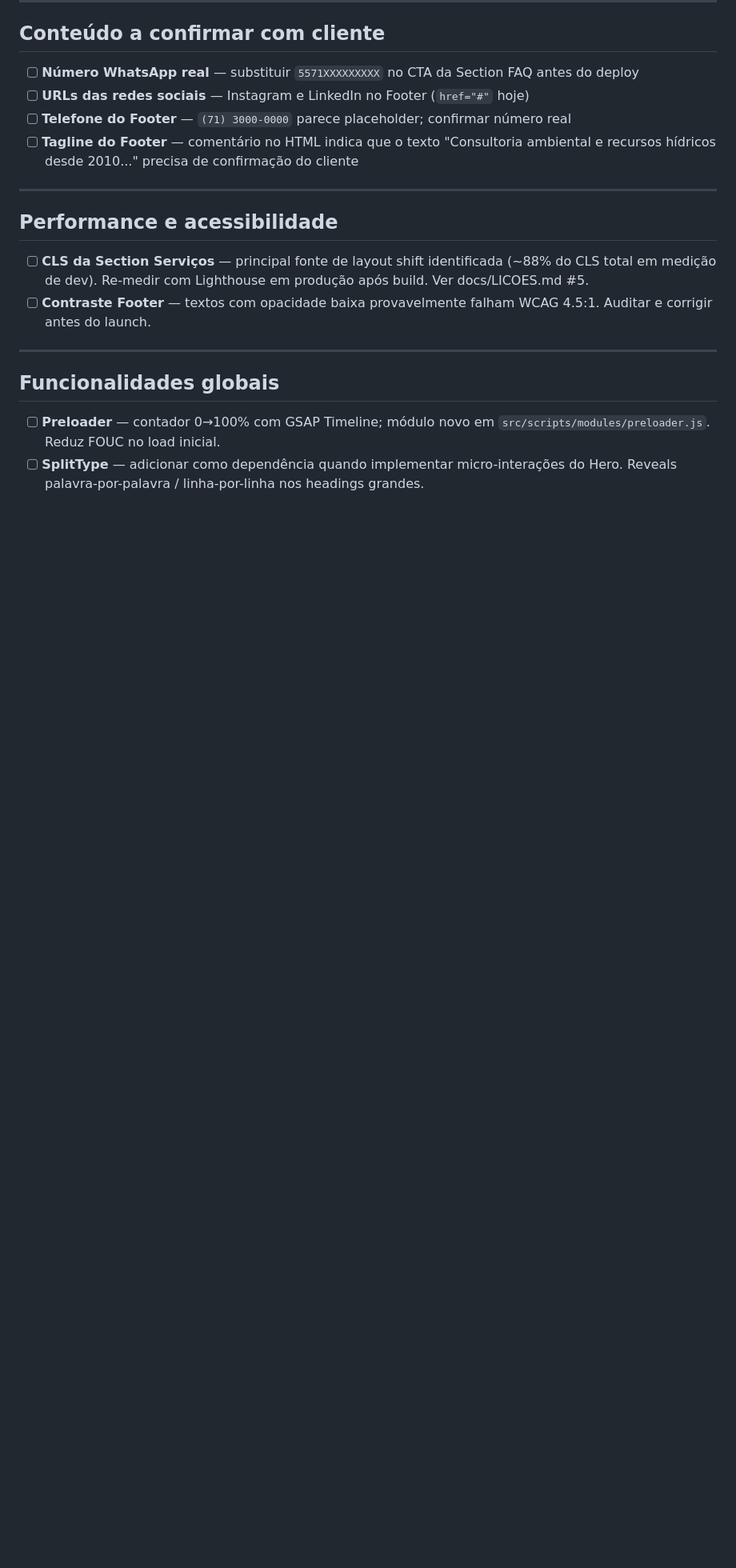
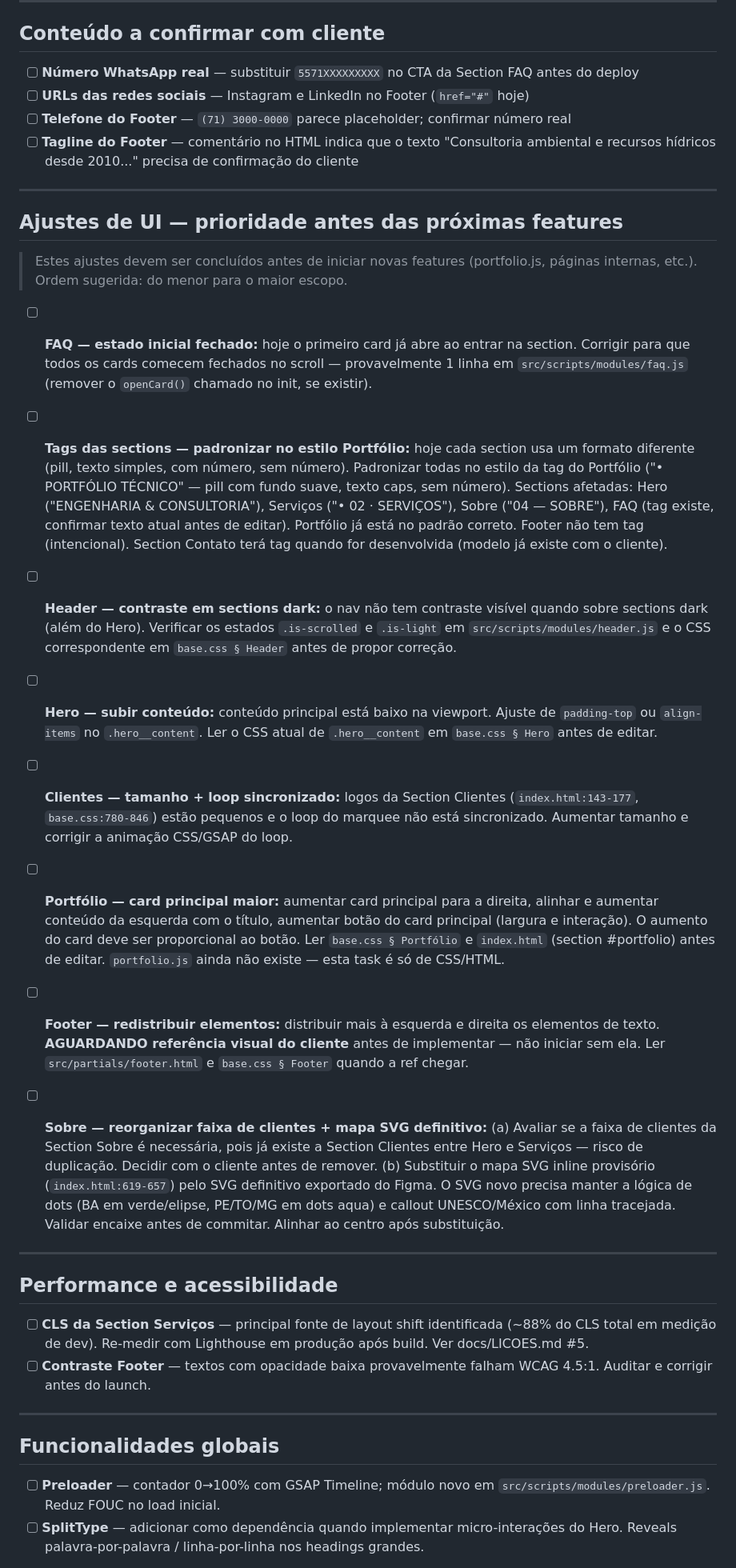
Before and after one commit to FerndsTech/Final-FjAmbiental, a Markdown page: docs/PENDENCIAS.md, the part around the change. Shown at 80% size. Drawn GitHub-style; blank space fills up the shorter version.

Commit message:
docs: adiciona bloco de ajustes de UI ao PENDENCIAS.md

```diff
--- a/docs/PENDENCIAS.md
+++ b/docs/PENDENCIAS.md
@@ -35,6 +35,65 @@
 - [ ] **Tagline do Footer** — comentário no HTML indica que o texto
   "Consultoria ambiental e recursos hídricos desde 2010..." precisa de
   confirmação do cliente
+
+---
+
+## Ajustes de UI — prioridade antes das próximas features
+
+> Estes ajustes devem ser concluídos antes de iniciar novas features
+> (portfolio.js, páginas internas, etc.). Ordem sugerida: do menor
+> para o maior escopo.
+
+- [ ] **FAQ — estado inicial fechado:** hoje o primeiro card já abre
+  ao entrar na section. Corrigir para que todos os cards comecem
+  fechados no scroll — provavelmente 1 linha em `src/scripts/modules/faq.js`
+  (remover o `openCard()` chamado no init, se existir).
+
+- [ ] **Tags das sections — padronizar no estilo Portfólio:** hoje cada
+  section usa um formato diferente (pill, texto simples, com número, sem
+  número). Padronizar todas no estilo da tag do Portfólio ("• PORTFÓLIO
+  TÉCNICO" — pill com fundo suave, texto caps, sem número).
+  Sections afetadas: Hero ("ENGENHARIA & CONSULTORIA"), Serviços
+  ("• 02 · SERVIÇOS"), Sobre ("04 — SOBRE"), FAQ (tag existe, confirmar
+  texto atual antes de editar). Portfólio já está no padrão correto.
+  Footer não tem tag (intencional). Section Contato terá tag quando
+  for desenvolvida (modelo já existe com o cliente).
+
+- [ ] **Header — contraste em sections dark:** o nav não tem contraste
+  visível quando sobre sections dark (além do Hero). Verificar os estados
+  `.is-scrolled` e `.is-light` em `src/scripts/modules/header.js` e o
+  CSS correspondente em `base.css § Header` antes de propor correção.
+
+- [ ] **Hero — subir conteúdo:** conteúdo principal está baixo na
+  viewport. Ajuste de `padding-top` ou `align-items` no `.hero__content`.
+  Ler o CSS atual de `.hero__content` em `base.css § Hero` antes de editar.
+
+- [ ] **Clientes — tamanho + loop sincronizado:** logos da Section
+  Clientes (`index.html:143-177`, `base.css:780-846`) estão pequenos e
+  o loop do marquee não está sincronizado. Aumentar tamanho e corrigir
+  a animação CSS/GSAP do loop.
+
+- [ ] **Portfólio — card principal maior:** aumentar card principal para
+  a direita, alinhar e aumentar conteúdo da esquerda com o título,
+  aumentar botão do card principal (largura e interação). O aumento do
+  card deve ser proporcional ao botão. Ler `base.css § Portfólio` e
+  `index.html` (section #portfolio) antes de editar. `portfolio.js`
+  ainda não existe — esta task é só de CSS/HTML.
+
+- [ ] **Footer — redistribuir elementos:** distribuir mais à esquerda e
+  direita os elementos de texto. **AGUARDANDO referência visual do
+  cliente** antes de implementar — não iniciar sem ela. Ler
+  `src/partials/footer.html` e `base.css § Footer` quando a ref chegar.
+
+- [ ] **Sobre — reorganizar faixa de clientes + mapa SVG definitivo:**
+  (a) Avaliar se a faixa de clientes da Section Sobre é necessária, pois
+  já existe a Section Clientes entre Hero e Serviços — risco de duplicação.
+  Decidir com o cliente antes de remover.
+  (b) Substituir o mapa SVG inline provisório (`index.html:619-657`) pelo
+  SVG definitivo exportado do Figma. O SVG novo precisa manter a lógica
+  de dots (BA em verde/elipse, PE/TO/MG em dots aqua) e callout
+  UNESCO/México com linha tracejada. Validar encaixe antes de commitar.
+  Alinhar ao centro após substituição.
 
 ---
 
```
